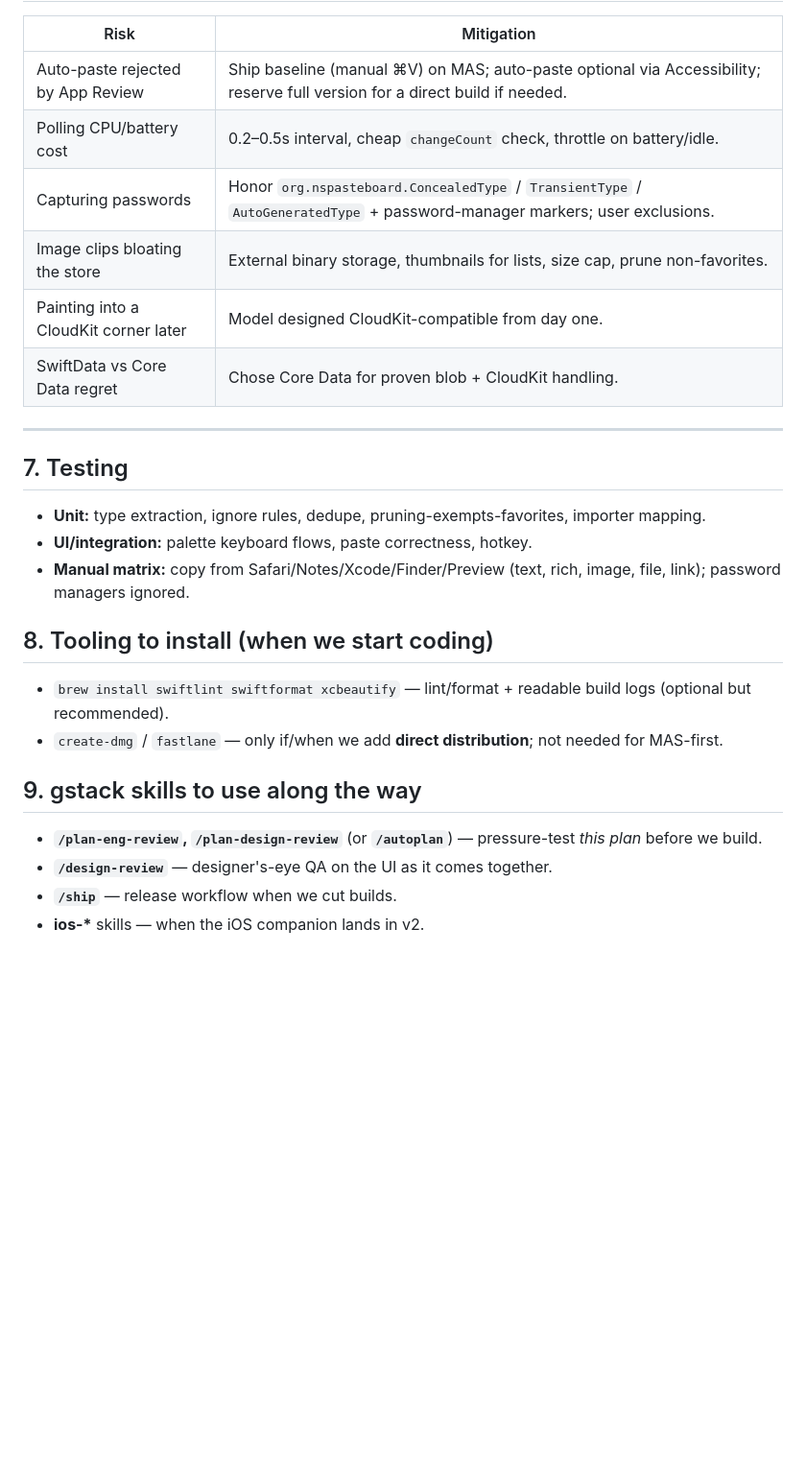
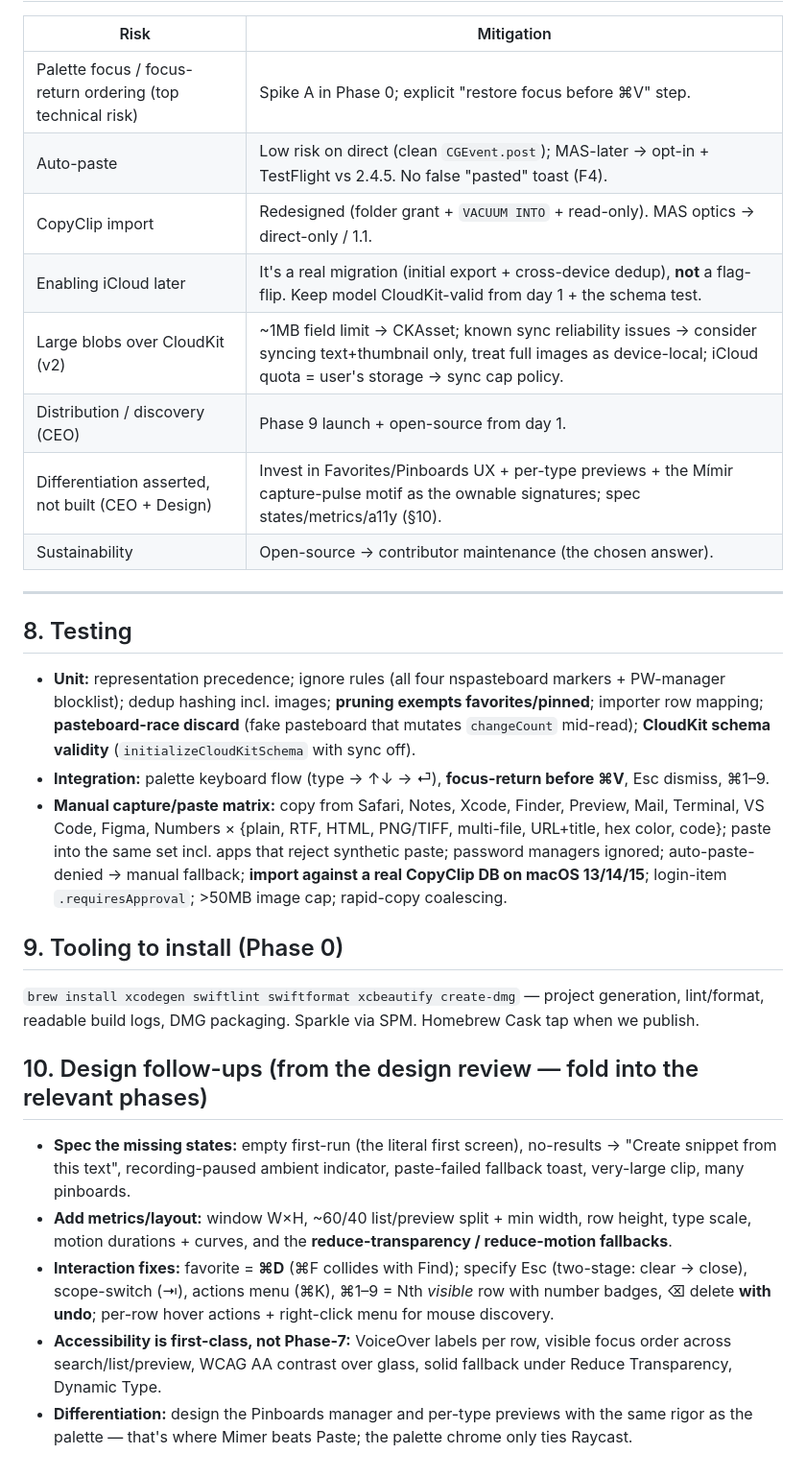
Before and after one commit to hasanjafri/Mimer, a Markdown page: docs/PLAN.md, the part around one of its changes. Shown at 96% size. Drawn GitHub-style; blank space fills up the shorter version.

```diff
--- a/docs/PLAN.md
+++ b/docs/PLAN.md
@@ -111,26 +137,29 @@ MimerApp (SwiftUI App, LSUIElement)
 
 | Risk | Mitigation |
 |---|---|
-| Auto-paste rejected by App Review | Ship baseline (manual ⌘V) on MAS; auto-paste optional via Accessibility; reserve full version for a direct build if needed. |
-| Polling CPU/battery cost | 0.2–0.5s interval, cheap `changeCount` check, throttle on battery/idle. |
-| Capturing passwords | Honor `org.nspasteboard.ConcealedType` / `TransientType` / `AutoGeneratedType` + password-manager markers; user exclusions. |
-| Image clips bloating the store | External binary storage, thumbnails for lists, size cap, prune non-favorites. |
-| Painting into a CloudKit corner later | Model designed CloudKit-compatible from day one. |
-| SwiftData vs Core Data regret | Chose Core Data for proven blob + CloudKit handling. |
+| Palette focus / focus-return ordering (top technical risk) | Spike A in Phase 0; explicit "restore focus before ⌘V" step. |
+| Auto-paste | Low risk on direct (clean `CGEvent.post`); MAS-later → opt-in + TestFlight vs 2.4.5. No false "pasted" toast (F4). |
+| CopyClip import | Redesigned (folder grant + `VACUUM INTO` + read-only). MAS optics → direct-only / 1.1. |
+| Enabling iCloud later | It's a real migration (initial export + cross-device dedup), **not** a flag-flip. Keep model CloudKit-valid from day 1 + the schema test. |
+| Large blobs over CloudKit (v2) | ~1MB field limit → CKAsset; known sync reliability issues → consider syncing text+thumbnail only, treat full images as device-local; iCloud quota = user's storage → sync cap policy. |
+| Distribution / discovery (CEO) | Phase 9 launch + open-source from day 1. |
+| Differentiation asserted, not built (CEO + Design) | Invest in Favorites/Pinboards UX + per-type previews + the Mímir capture-pulse motif as the ownable signatures; spec states/metrics/a11y (§10). |
+| Sustainability | Open-source → contributor maintenance (the chosen answer). |
 
 ---
 
-## 7. Testing
-- **Unit:** type extraction, ignore rules, dedupe, pruning-exempts-favorites, importer mapping.
-- **UI/integration:** palette keyboard flows, paste correctness, hotkey.
-- **Manual matrix:** copy from Safari/Notes/Xcode/Finder/Preview (text, rich, image, file, link); password managers ignored.
+## 8. Testing
 
-## 8. Tooling to install (when we start coding)
-- `brew install swiftlint swiftformat xcbeautify` — lint/format + readable build logs (optional but recommended).
-- `create-dmg` / `fastlane` — only if/when we add **direct distribution**; not needed for MAS-first.
+- **Unit:** representation precedence; ignore rules (all four nspasteboard markers + PW-manager blocklist); dedup hashing incl. images; **pruning exempts favorites/pinned**; importer row mapping; **pasteboard-race discard** (fake pasteboard that mutates `changeCount` mid-read); **CloudKit schema validity** (`initializeCloudKitSchema` with sync off).
+- **Integration:** palette keyboard flow (type → ↑↓ → ⏎), **focus-return before ⌘V**, Esc dismiss, ⌘1–9.
+- **Manual capture/paste matrix:** copy from Safari, Notes, Xcode, Finder, Preview, Mail, Terminal, VS Code, Figma, Numbers × {plain, RTF, HTML, PNG/TIFF, multi-file, URL+title, hex color, code}; paste into the same set incl. apps that reject synthetic paste; password managers ignored; auto-paste-denied → manual fallback; **import against a real CopyClip DB on macOS 13/14/15**; login-item `.requiresApproval`; >50MB image cap; rapid-copy coalescing.
 
-## 9. gstack skills to use along the way
-- **`/plan-eng-review`, `/plan-design-review`** (or **`/autoplan`**) — pressure-test *this plan* before we build.
-- **`/design-review`** — designer's-eye QA on the UI as it comes together.
-- **`/ship`** — release workflow when we cut builds.
-- **ios-\*** skills — when the iOS companion lands in v2.
+## 9. Tooling to install (Phase 0)
+`brew install xcodegen swiftlint swiftformat xcbeautify create-dmg` — project generation, lint/format, readable build logs, DMG packaging. Sparkle via SPM. Homebrew Cask tap when we publish.
+
+## 10. Design follow-ups (from the design review — fold into the relevant phases)
+- **Spec the missing states:** empty first-run (the literal first screen), no-results → "Create snippet from this text", recording-paused ambient indicator, paste-failed fallback toast, very-large clip, many pinboards.
+- **Add metrics/layout:** window W×H, ~60/40 list/preview split + min width, row height, type scale, motion durations + curves, and the **reduce-transparency / reduce-motion fallbacks**.
+- **Interaction fixes:** favorite = **⌘D** (⌘F collides with Find); specify Esc (two-stage: clear → close), scope-switch (⇥), actions menu (⌘K), ⌘1–9 = Nth *visible* row with number badges, ⌫ delete **with undo**; per-row hover actions + right-click menu for mouse discovery.
+- **Accessibility is first-class, not Phase-7:** VoiceOver labels per row, visible focus order across search/list/preview, WCAG AA contrast over glass, solid fallback under Reduce Transparency, Dynamic Type.
+- **Differentiation:** design the Pinboards manager and per-type previews with the same rigor as the palette — that's where Mimer beats Paste; the palette chrome only ties Raycast.
```
Also changed, not shown: other parts of docs/PLAN.md (+90 -64 lines), docs/REVIEW.md (added, +72 -0 lines).
